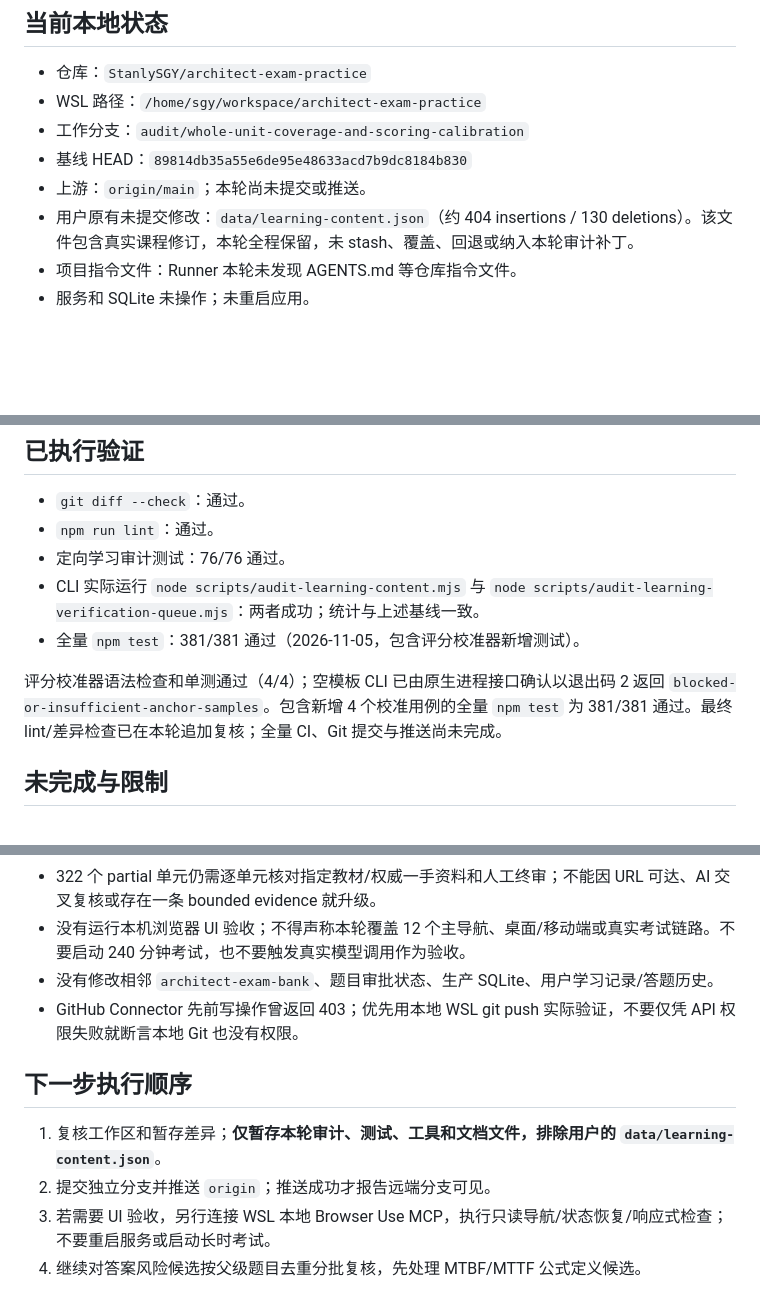
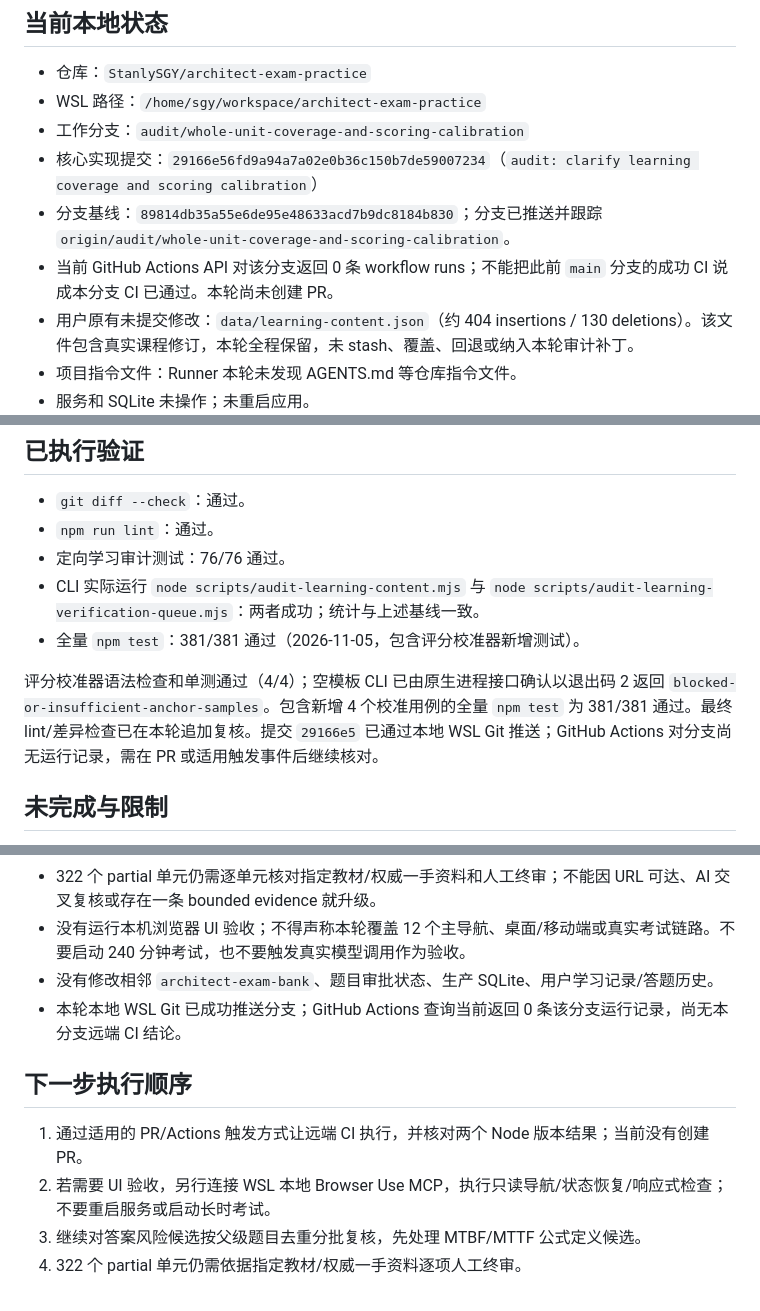
Before and after one commit to StanlySGY/architect-exam-practice, a Markdown page: docs/next-session-handoff-2026-11-05.md, 3 parts joined by grey strips. Drawn GitHub-style; blank space fills up the shorter version.

Commit message:
docs: sync audit handoff with WSL delivery

```diff
--- a/docs/next-session-handoff-2026-11-05.md
+++ b/docs/next-session-handoff-2026-11-05.md
@@ -5,8 +5,9 @@
 - 仓库：`StanlySGY/architect-exam-practice`
 - WSL 路径：`/home/sgy/workspace/architect-exam-practice`
 - 工作分支：`audit/whole-unit-coverage-and-scoring-calibration`
-- 基线 HEAD：`89814db35a55e6de95e48633acd7b9dc8184b830`
-- 上游：`origin/main`；本轮尚未提交或推送。
+- 核心实现提交：`29166e56fd9a94a7a02e0b36c150b7de59007234`（`audit: clarify learning coverage and scoring calibration`）
+- 分支基线：`89814db35a55e6de95e48633acd7b9dc8184b830`；分支已推送并跟踪 `origin/audit/whole-unit-coverage-and-scoring-calibration`。
+- 当前 GitHub Actions API 对该分支返回 0 条 workflow runs；不能把此前 `main` 分支的成功 CI 说成本分支 CI 已通过。本轮尚未创建 PR。
 - 用户原有未提交修改：`data/learning-content.json`（约 404 insertions / 130 deletions）。该文件包含真实课程修订，本轮全程保留，未 stash、覆盖、回退或纳入本轮审计补丁。
 - 项目指令文件：Runner 本轮未发现 AGENTS.md 等仓库指令文件。
 - 服务和 SQLite 未操作；未重启应用。
@@ -37,7 +38,7 @@
 - CLI 实际运行 `node scripts/audit-learning-content.mjs` 与 `node scripts/audit-learning-verification-queue.mjs`：两者成功；统计与上述基线一致。
 - 全量 `npm test`：381/381 通过（2026-11-05，包含评分校准器新增测试）。
 
-评分校准器语法检查和单测通过（4/4）；空模板 CLI 已由原生进程接口确认以退出码 2 返回 `blocked-or-insufficient-anchor-samples`。包含新增 4 个校准用例的全量 `npm test` 为 381/381 通过。最终 lint/差异检查已在本轮追加复核；全量 CI、Git 提交与推送尚未完成。
+评分校准器语法检查和单测通过（4/4）；空模板 CLI 已由原生进程接口确认以退出码 2 返回 `blocked-or-insufficient-anchor-samples`。包含新增 4 个校准用例的全量 `npm test` 为 381/381 通过。最终 lint/差异检查已在本轮追加复核。提交 `29166e5` 已通过本地 WSL Git 推送；GitHub Actions 对分支尚无运行记录，需在 PR 或适用触发事件后继续核对。
 
 ## 未完成与限制
 
@@ -47,11 +48,11 @@
 - 322 个 partial 单元仍需逐单元核对指定教材/权威一手资料和人工终审；不能因 URL 可达、AI 交叉复核或存在一条 bounded evidence 就升级。
 - 没有运行本机浏览器 UI 验收；不得声称本轮覆盖 12 个主导航、桌面/移动端或真实考试链路。不要启动 240 分钟考试，也不要触发真实模型调用作为验收。
 - 没有修改相邻 `architect-exam-bank`、题目审批状态、生产 SQLite、用户学习记录/答题历史。
-- GitHub Connector 先前写操作曾返回 403；优先用本地 WSL git push 实际验证，不要仅凭 API 权限失败就断言本地 Git 也没有权限。
+- 本轮本地 WSL Git 已成功推送分支；GitHub Actions 查询当前返回 0 条该分支运行记录，尚无本分支远端 CI 结论。
 
 ## 下一步执行顺序
 
-1. 复核工作区和暂存差异；**仅暂存本轮审计、测试、工具和文档文件，排除用户的 `data/learning-content.json`**。
-2. 提交独立分支并推送 `origin`；推送成功才报告远端分支可见。
-3. 若需要 UI 验收，另行连接 WSL 本地 Browser Use MCP，执行只读导航/状态恢复/响应式检查；不要重启服务或启动长时考试。
-4. 继续对答案风险候选按父级题目去重分批复核，先处理 MTBF/MTTF 公式定义候选。
+1. 通过适用的 PR/Actions 触发方式让远端 CI 执行，并核对两个 Node 版本结果；当前没有创建 PR。
+2. 若需要 UI 验收，另行连接 WSL 本地 Browser Use MCP，执行只读导航/状态恢复/响应式检查；不要重启服务或启动长时考试。
+3. 继续对答案风险候选按父级题目去重分批复核，先处理 MTBF/MTTF 公式定义候选。
+4. 322 个 partial 单元仍需依据指定教材/权威一手资料逐项人工终审。
```
